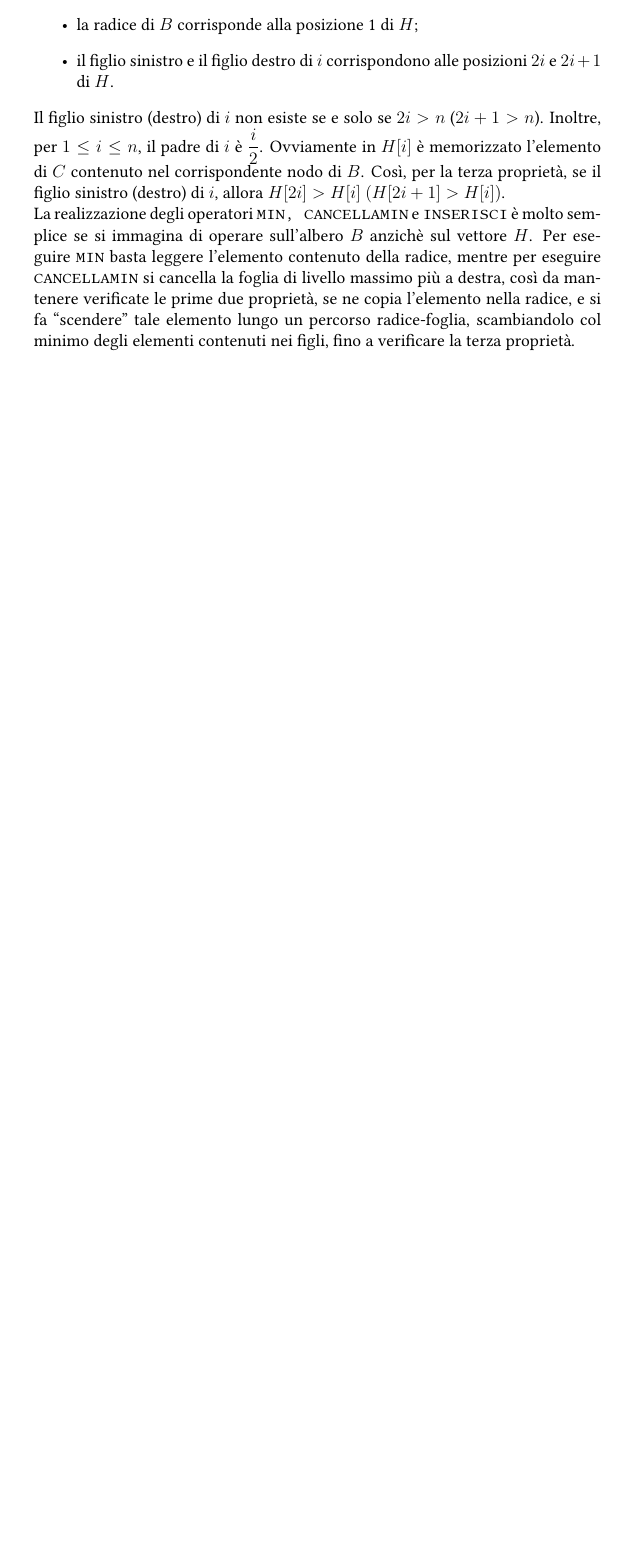
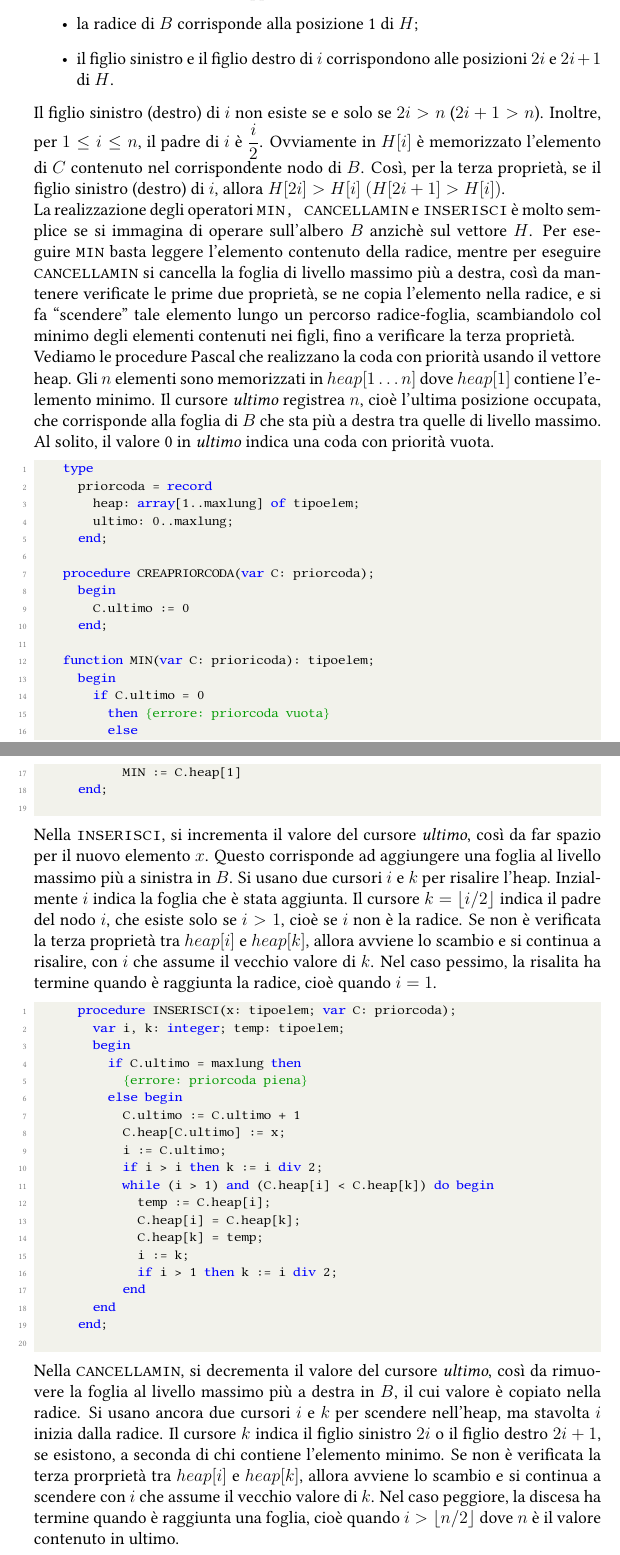
Before and after one commit to Alessandro-car/university, a LaTeX thesis (algoritmi_e_strutture_dati/algoritmi_strutture_dati.tex): part of page 75 of 75 before the commit and two parts of pages 75 and 76 of 77 after it, the two joined at a grey line, cut so that both start at the same text, the shorter picture padded with empty space. Compiled offline with pdfLaTeX.

Commit message:
ASD: Teoria coda con priorità

```diff
--- a/algoritmi_e_strutture_dati/algoritmi_strutture_dati.tex
+++ b/algoritmi_e_strutture_dati/algoritmi_strutture_dati.tex
@@ -1821,4 +1821,49 @@ Una specifica per il tipo di dato insieme è la seguente:
   		\item il figlio sinistro e il figlio destro di $i$ corrispondono alle posizioni $2i$ e $2i+1$ di $H$.
   	\end{itemize}
   	Il figlio sinistro (destro) di $i$ non esiste se e solo se $2i > n$ ($2i + 1 > n$). Inoltre, per $1 \leq i \leq n$, il padre di $i$ è $\dfrac{i}{2}$. Ovviamente in $H[i]$ è memorizzato l'elemento di $C$ contenuto nel corrispondente nodo di $B$. Così, per la terza proprietà, se il figlio sinistro (destro) di $i$, allora $H[2i] > H[i]\ (H[2i+1] > H[i])$. \\
-  	La realizzazione degli operatori $\texttt{MIN, CANCELLAMIN}$ e \texttt{INSERISCI} è molto semplice se si immagina di operare sull'albero $B$ anzichè sul vettore $H$. Per eseguire \texttt{MIN} basta leggere l'elemento contenuto della radice, mentre per eseguire \texttt{CANCELLAMIN} si cancella la foglia di livello massimo più a destra, così da mantenere verificate le prime due proprietà, se ne copia l'elemento nella radice, e si fa ``scendere'' tale elemento lungo un percorso radice-foglia, scambiandolo col minimo degli elementi contenuti nei figli, fino a verificare la terza proprietà.
+  	La realizzazione degli operatori $\texttt{MIN, CANCELLAMIN}$ e \texttt{INSERISCI} è molto semplice se si immagina di operare sull'albero $B$ anzichè sul vettore $H$. Per eseguire \texttt{MIN} basta leggere l'elemento contenuto della radice, mentre per eseguire \texttt{CANCELLAMIN} si cancella la foglia di livello massimo più a destra, così da mantenere verificate le prime due proprietà, se ne copia l'elemento nella radice, e si fa ``scendere'' tale elemento lungo un percorso radice-foglia, scambiandolo col minimo degli elementi contenuti nei figli, fino a verificare la terza proprietà. \\
+  	Vediamo le procedure Pascal che realizzano la coda con priorità usando il vettore heap. Gli $n$ elementi sono memorizzati in $heap[1\dots n]$ dove $heap[1]$ contiene l'elemento minimo. Il cursore \textit{ultimo} registrea $n$, cioè l'ultima posizione occupata, che corrisponde alla foglia di $B$ che sta più a destra tra quelle di livello massimo. Al solito, il valore 0 in \textit{ultimo} indica una coda con priorità vuota.
+  	\begin{lstlisting}[style=pascalstyle]
+  	type
+  		priorcoda = record
+  			heap: array[1..maxlung] of tipoelem;
+  			ultimo: 0..maxlung;
+  		end;
+
+  	procedure CREAPRIORCODA(var C: priorcoda);
+  		begin
+  			C.ultimo := 0
+  		end;
+
+  	function MIN(var C: prioricoda): tipoelem;
+  		begin
+  			if C.ultimo = 0
+  				then {errore: priorcoda vuota}
+  				else
+  					MIN := C.heap[1]
+  		end;
+  	\end{lstlisting}
+  	Nella \texttt{INSERISCI}, si incrementa il valore del cursore \textit{ultimo}, così da far spazio per il nuovo elemento $x$. Questo corrisponde ad aggiungere una foglia al livello massimo più a sinistra in $B$. Si usano due cursori $i$ e $k$ per risalire l'heap. Inzialmente $i$ indica la foglia che è stata aggiunta. Il cursore $k = \lfloor i/2 \rfloor$ indica il padre del nodo $i$, che esiste solo se $i > 1$, cioè se $i$ non è la radice. Se non è verificata la terza proprietà tra $heap[i]$ e $heap[k]$, allora avviene lo scambio e si continua a risalire, con $i$ che assume il vecchio valore di $k$. Nel caso pessimo, la risalita ha termine quando è raggiunta la radice, cioè quando $i = 1$.
+  	\begin{lstlisting}[style=pascalstyle]
+  		procedure INSERISCI(x: tipoelem; var C: priorcoda);
+  			var i, k: integer; temp: tipoelem;
+  			begin
+  				if C.ultimo = maxlung then
+  					{errore: priorcoda piena}
+  				else begin
+  					C.ultimo := C.ultimo + 1
+  					C.heap[C.ultimo] := x;
+  					i := C.ultimo;
+  					if i > i then k := i div 2;
+  					while (i > 1) and (C.heap[i] < C.heap[k]) do begin
+  						temp := C.heap[i];
+  						C.heap[i] = C.heap[k];
+  						C.heap[k] = temp;
+  						i := k;
+  						if i > 1 then k := i div 2;
+  					end
+  			end
+  		end;
+  	\end{lstlisting}
+  	Nella \texttt{CANCELLAMIN}, si decrementa il valore del cursore \textit{ultimo}, così da rimuovere la foglia al livello massimo più a destra in $B$, il cui valore è copiato nella radice. Si usano ancora due cursori $i$ e $k$ per scendere nell'heap, ma stavolta $i$ inizia dalla radice. Il cursore $k$ indica il figlio sinistro $2i$ o il figlio destro $2i + 1$, se esistono, a seconda di chi contiene l'elemento minimo. Se non è verificata la terza prorprietà tra $heap[i]$ e $heap[k]$, allora avviene lo scambio e si continua a scendere con $i$ che assume il vecchio valore di $k$. Nel caso peggiore, la discesa ha termine quando è raggiunta una foglia, cioè quando $i > \lfloor n/2\rfloor$ dove $n$ è il valore contenuto in ultimo.
+  	\begin{lstlisting}[style=pascalstyle]
```
Also changed, not shown: algoritmi_e_strutture_dati/algoritmi_strutture_dati.tex (25 more changed lines).
